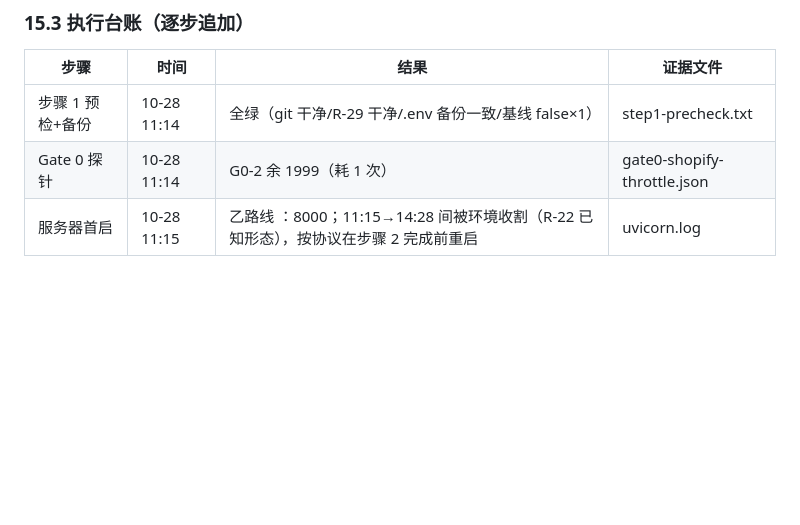
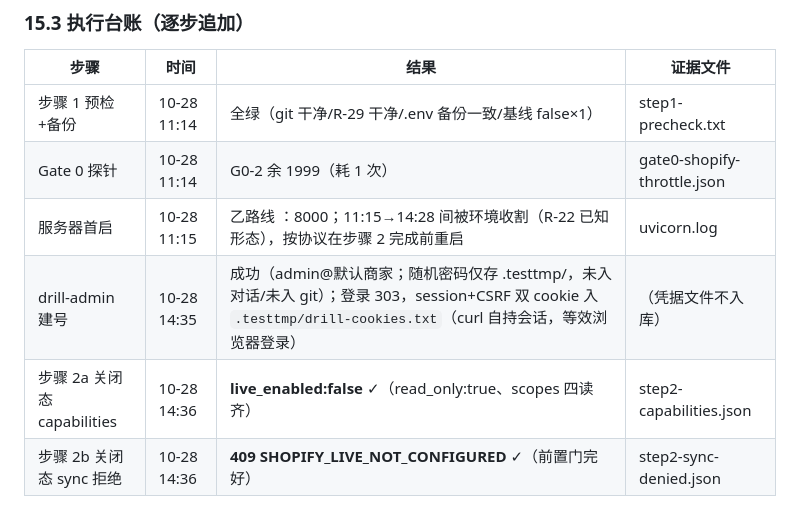
Before and after one commit to barbba-287/4-dianshang, a Markdown page: docs/review-checklist-20261011.md, the part around the change. GitHub-like rendering; blank space fills up the shorter version.

Commit message:
文档：§15 台账补 drill-admin 会话与步骤 2 双硬预期（live_enabled:false / 409 NOT_CONFIGURED 全绿）

```diff
--- a/docs/review-checklist-20261011.md
+++ b/docs/review-checklist-20261011.md
@@ -1080,3 +1080,6 @@ fixture 收走，中间插入会自行清理的用例不影响检出力。
 | 步骤 1 预检+备份 | 10-28 11:14 | 全绿（git 干净/R-29 干净/.env 备份一致/基线 false×1） | step1-precheck.txt |
 | Gate 0 探针 | 10-28 11:14 | G0-2 余 1999（耗 1 次） | gate0-shopify-throttle.json |
 | 服务器首启 | 10-28 11:15 | 乙路线 ：8000；11:15→14:28 间被环境收割（R-22 已知形态），按协议在步骤 2 完成前重启 | uvicorn.log |
+| drill-admin 建号 | 10-28 14:35 | 成功（admin@默认商家；随机密码仅存 .testtmp/，未入对话/未入 git）；登录 303，session+CSRF 双 cookie 入 `.testtmp/drill-cookies.txt`（curl 自持会话，等效浏览器登录） | （凭据文件不入库） |
+| 步骤 2a 关闭态 capabilities | 10-28 14:36 | **live_enabled:false** ✓（read_only:true、scopes 四读齐） | step2-capabilities.json |
+| 步骤 2b 关闭态 sync 拒绝 | 10-28 14:36 | **409 SHOPIFY_LIVE_NOT_CONFIGURED** ✓（前置门完好） | step2-sync-denied.json |
```
